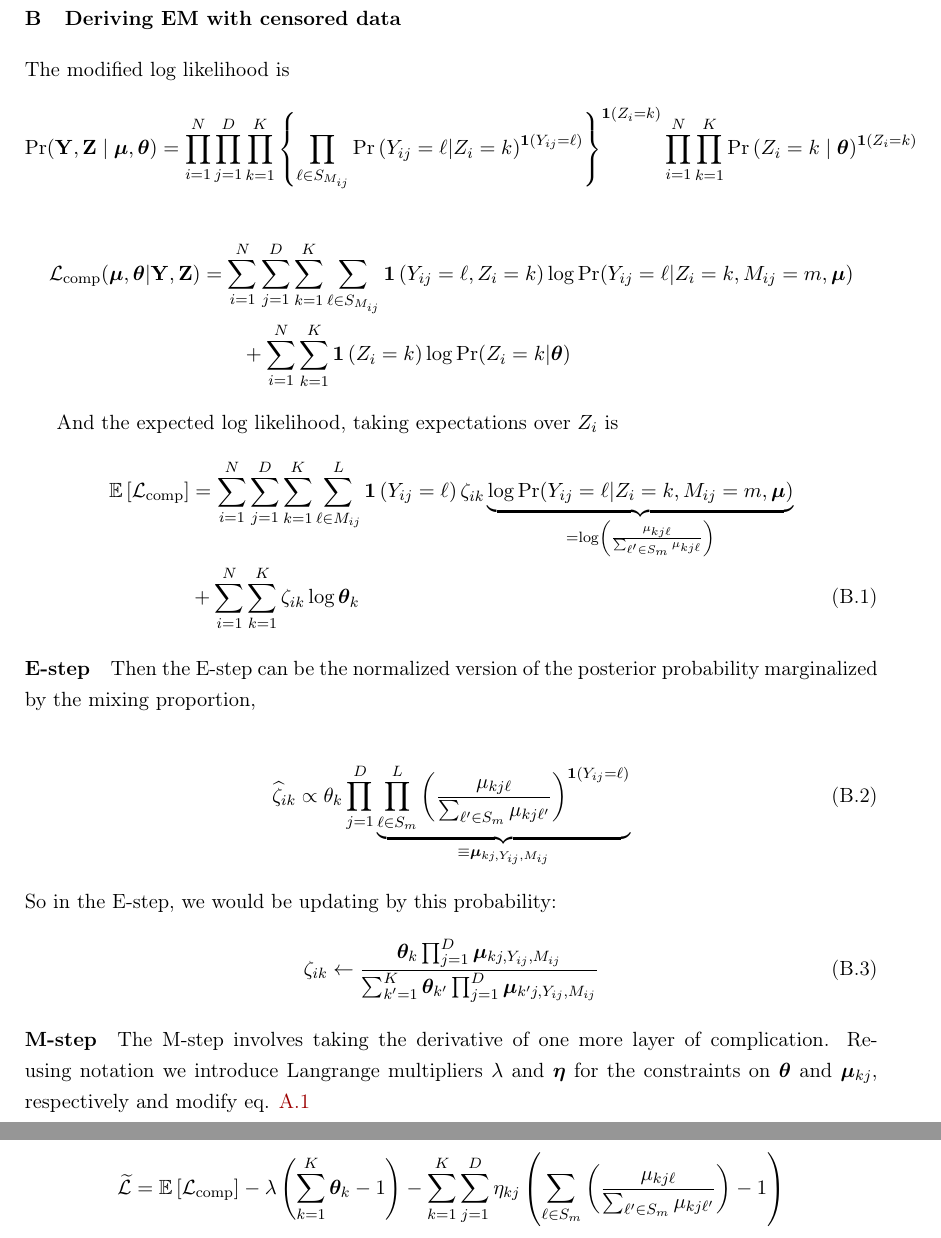
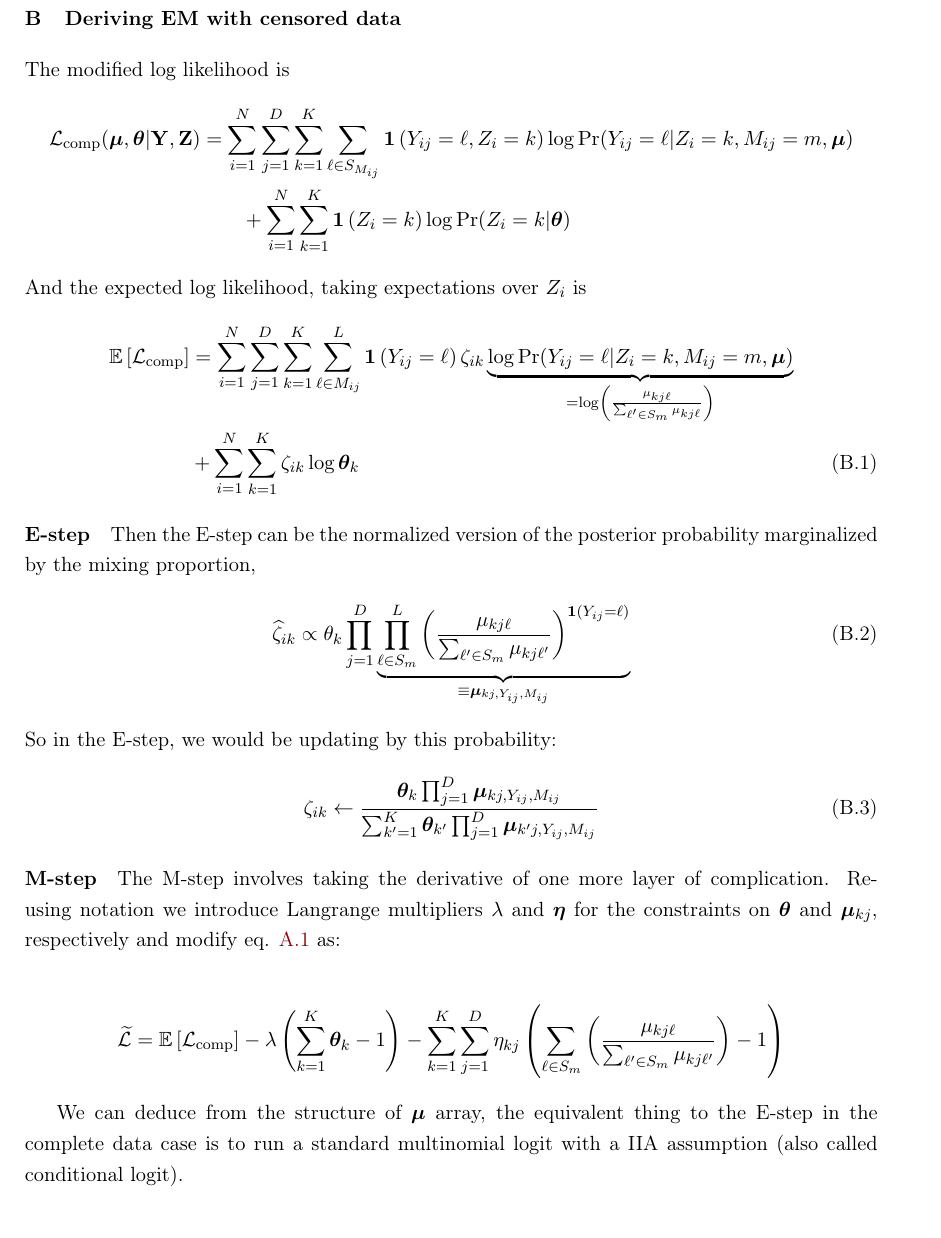
Before and after one commit to Shusei-E/cat-mixture, a LaTeX document (cat-mixture.tex): two parts of pages 9 and 10 of 10 before the commit and part of page 9 of 9 after it, the two joined at a grey line, cut so that both start at the same text. Compiled offline with pdfLaTeX.

Commit message:
close the reasoning out for now

```diff
--- a/cat-mixture.tex
+++ b/cat-mixture.tex
@@ -302,9 +302,9 @@ Together, the above imply that
 \section{Deriving EM with censored data}
 
 The modified log likelihood is
-\begin{align}
-\Pr(\bY, \bZ \mid \bmu, \bth)\nonumber &= \prod^{N}_{i=1}\prod^{D}_{j=1}\prod^{K}_{k=1}\left\{\prod^{}_{\ell\in S_{M_{ij}}}\pr{Y_{ij} = \ell | Z_i = k}^{\ind{Y_{ij} = \ell}}\right\}^{\ind{Z_i=k}} \prod^N_{i=1}\prod^K_{k=1}\pr{Z_i = {k} \mid \bth}^{\ind{Z_i = k}}\nonumber
-\end{align}
+% \begin{align}
+% \Pr(\bY, \bZ \mid \bmu, \bth)\nonumber &= \prod^{N}_{i=1}\prod^{D}_{j=1}\prod^{K}_{k=1}\left\{\prod^{}_{\ell\in S_{M_{ij}}}\pr{Y_{ij} = \ell | Z_i = k}^{\ind{Y_{ij} = \ell}}\right\}^{\ind{Z_i=k}} \prod^N_{i=1}\prod^K_{k=1}\pr{Z_i = {k} \mid \bth}^{\ind{Z_i = k}}\nonumber
+% \end{align}
 \begin{align}
 \mathcal{L}_{\text{comp}}(\bmu, \bth|\bY, \bZ) & = \sum^{N}_{i=1}\sum^{D}_{j=1}\sum^{K}_{k=1}\sum^{}_{\ell \in S_{M_{ij}}}
 \ind{Y_{ij} = \ell, Z_{i} = k}
@@ -330,11 +328,13 @@ So in the E-step, we would be updating by this probability:
 {\sum^{K}_{k^\prime=1}\bm{\theta}_{k^\prime}\prod^{D}_{j=1}\bm{\mu}_{k^\prime j,Y_{ij}, M_{ij}}}
 \end{align}
 
-\paragraph{M-step}  The M-step involves taking the derivative of one more layer of complication. Re-using notation we introduce Langrange multipliers \(\lambda\) and \(\bm{\eta}\) for the constraints on \(\bth\) and \(\bmu_{kj}\), respectively and modify eq. \ref{eq:lagrange_a}
+\paragraph{M-step}  The M-step involves taking the derivative of one more layer of complication. Re-using notation we introduce Langrange multipliers \(\lambda\) and \(\bm{\eta}\) for the constraints on \(\bth\) and \(\bmu_{kj}\), respectively and modify eq. \ref{eq:lagrange_a} as:
 
 \begin{align}
 \widetilde{\mathcal{L}} = \E{\mathcal{L}_\text{comp}} - \lambda\left(\sum^{K}_{k=1}\bth_k - 1\right) - \sum^{K}_{k=1}\sum^{D}_{j=1}\eta_{kj}\left(\sum_{\ell \in S_{m}}\left(\frac{\mu_{kj\ell}}{\sum_{\ell^\prime \in S_{m}} \mu_{kj\ell^\prime}}\right) - 1\right) \nonumber
 \end{align}
+
+We can deduce from the structure of \(\bmu\) array, the equivalent thing to the E-step in the complete data case is to run a standard multinomial logit with a IIA assumption (also called conditional logit).
 
 
 
```
Also changed, not shown: cat-mixture.pdf, cat-mixture.tex (5 more changed lines).
